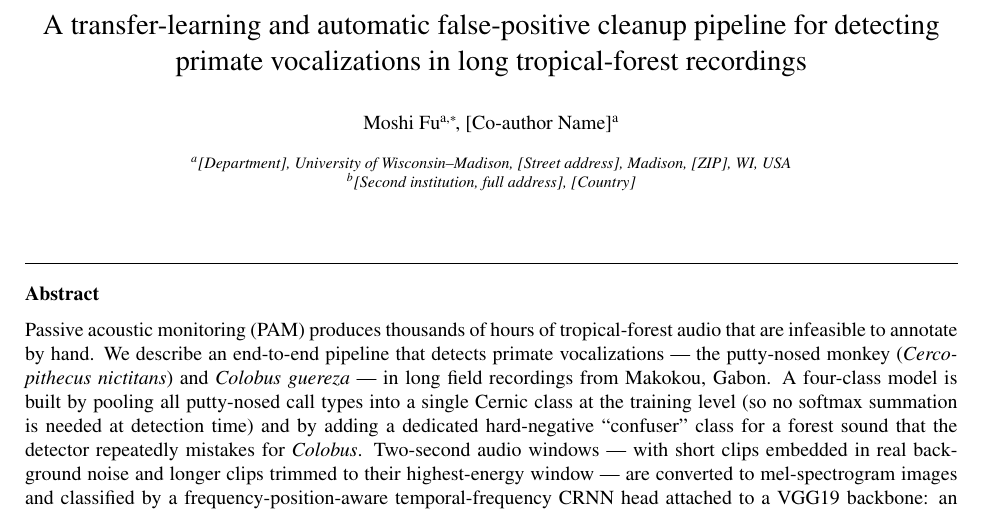
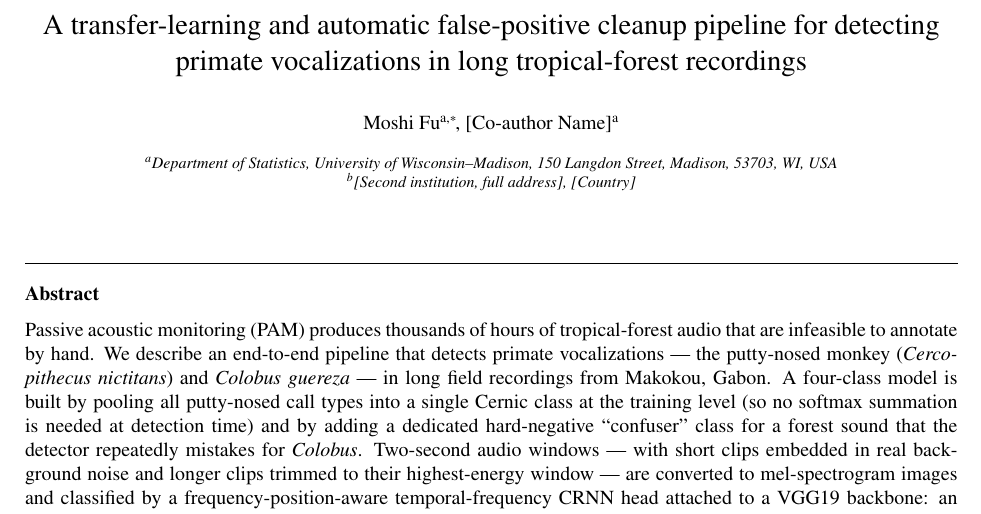
Before and after one commit to Mo119m/primates-sound-detection, a LaTeX paper (paper/methodsx_manuscript.tex): part of page 1 of 10, cut so that both start at the same text. Compiled offline with pdfLaTeX.

Commit message:
manuscript: fill UW-Madison affiliation (Dept of Statistics, 150 Langdon St)
https://claude.ai/code/session_01GRhKW3iKJjm2wYYeUd56Hq

```diff
--- a/paper/methodsx_manuscript.tex
+++ b/paper/methodsx_manuscript.tex
@@ -46,10 +46,10 @@ for detecting primate vocalizations in long tropical-forest recordings}
 
 \author[a]{[Co-author Name]}
 
-\affiliation[a]{organization={[Department], University of Wisconsin--Madison},
-            addressline={[Street address]},
+\affiliation[a]{organization={Department of Statistics, University of Wisconsin--Madison},
+            addressline={150 Langdon Street},
             city={Madison},
-            postcode={[ZIP]},
+            postcode={53703},
             state={WI},
             country={USA}}
 
```
